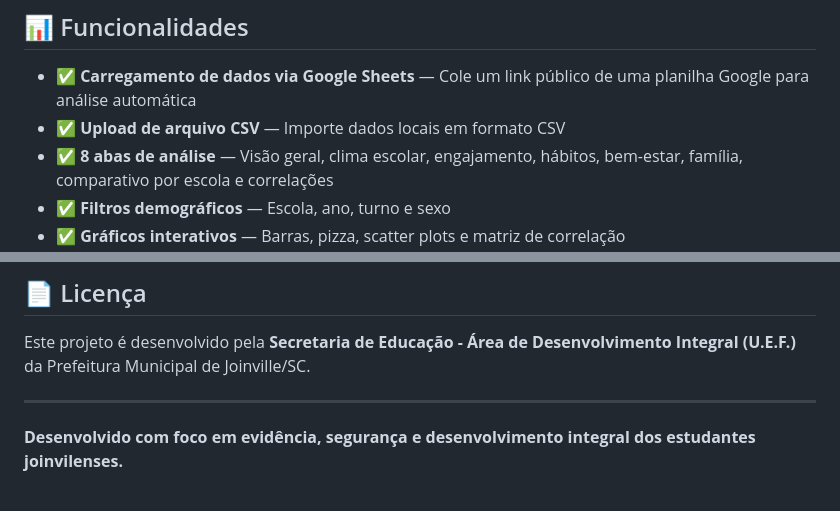
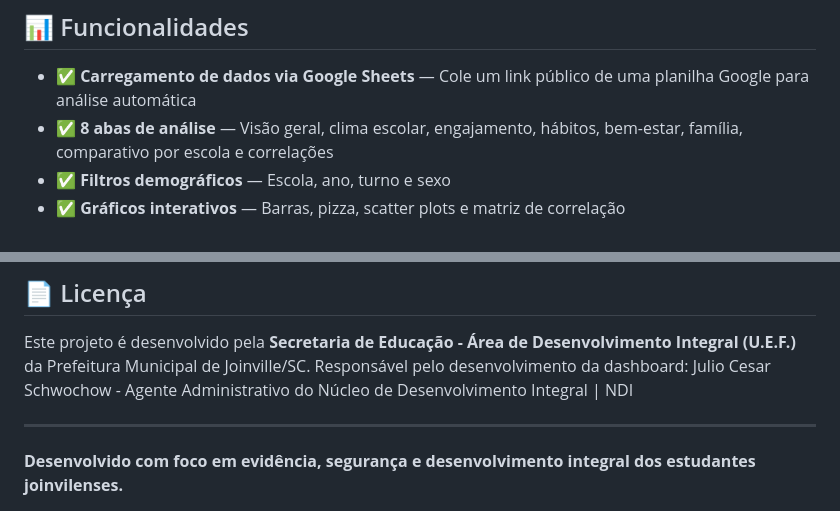
Before and after one commit to sed-ndi/clima-escolar, a Markdown page: README.md, 2 parts joined by grey strips. Drawn GitHub-style.

```diff
--- a/README.md
+++ b/README.md
@@ -28,7 +28,6 @@ Baixe o arquivo `index.html` e abra-o diretamente no navegador (duplo clique).
 ## 📊 Funcionalidades
 
 - ✅ **Carregamento de dados via Google Sheets** — Cole um link público de uma planilha Google para análise automática
-- ✅ **Upload de arquivo CSV** — Importe dados locais em formato CSV
 - ✅ **8 abas de análise** — Visão geral, clima escolar, engajamento, hábitos, bem-estar, família, comparativo por escola e correlações
 - ✅ **Filtros demográficos** — Escola, ano, turno e sexo
 - ✅ **Gráficos interativos** — Barras, pizza, scatter plots e matriz de correlação
@@ -68,6 +67,7 @@ Sugestões de melhorias, correções e novas funcionalidades são bem-vindas! Ab
 ## 📄 Licença
 
 Este projeto é desenvolvido pela **Secretaria de Educação - Área de Desenvolvimento Integral (U.E.F.)** da Prefeitura Municipal de Joinville/SC.
+Responsável pelo desenvolvimento da dashboard: Julio Cesar Schwochow - Agente Administrativo do Núcleo de Desenvolvimento Integral | NDI
 
 ---
 
```
